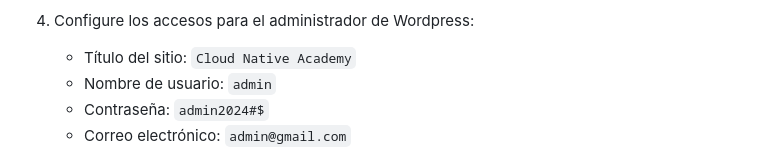
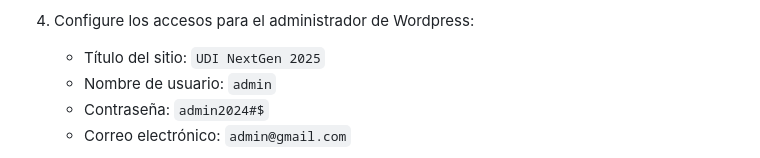
Before and after one commit to marioedwin/UDI-NextGen, a Markdown page: LAB-1.3_Conexion_BD_Wordpress.md, the part around the change. Drawn GitHub-style.

```diff
--- a/LAB-1.3_Conexion_BD_Wordpress.md
+++ b/LAB-1.3_Conexion_BD_Wordpress.md
@@ -51,7 +51,7 @@ sudo docker ps
    - Prefijo de la tabla: `wp_` (dejar el valor por defecto).
 
 4. Configure los accesos para el administrador de Wordpress:
-   - Título del sitio: `Cloud Native Academy`
+   - Título del sitio: `UDI NextGen 2025`
    - Nombre de usuario: `admin`
    - Contraseña: `admin2024#$`
    - Correo electrónico: `admin@gmail.com`
```
